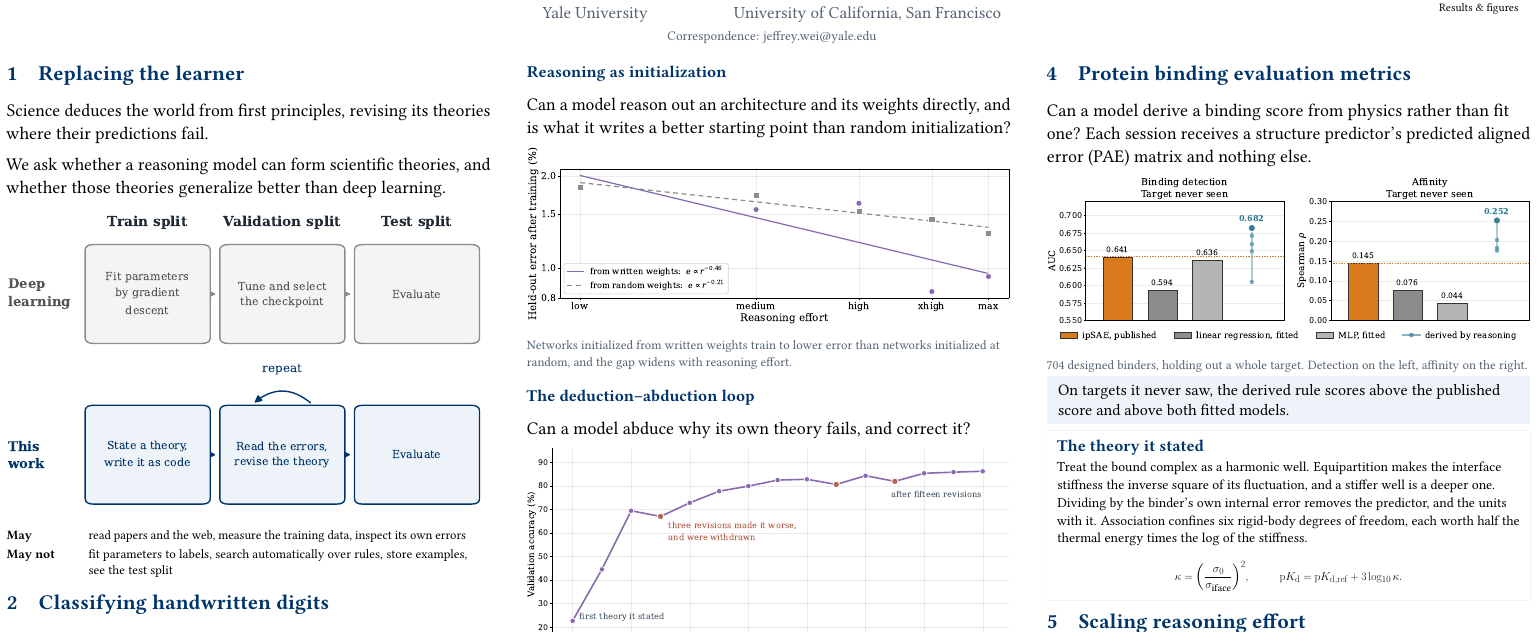
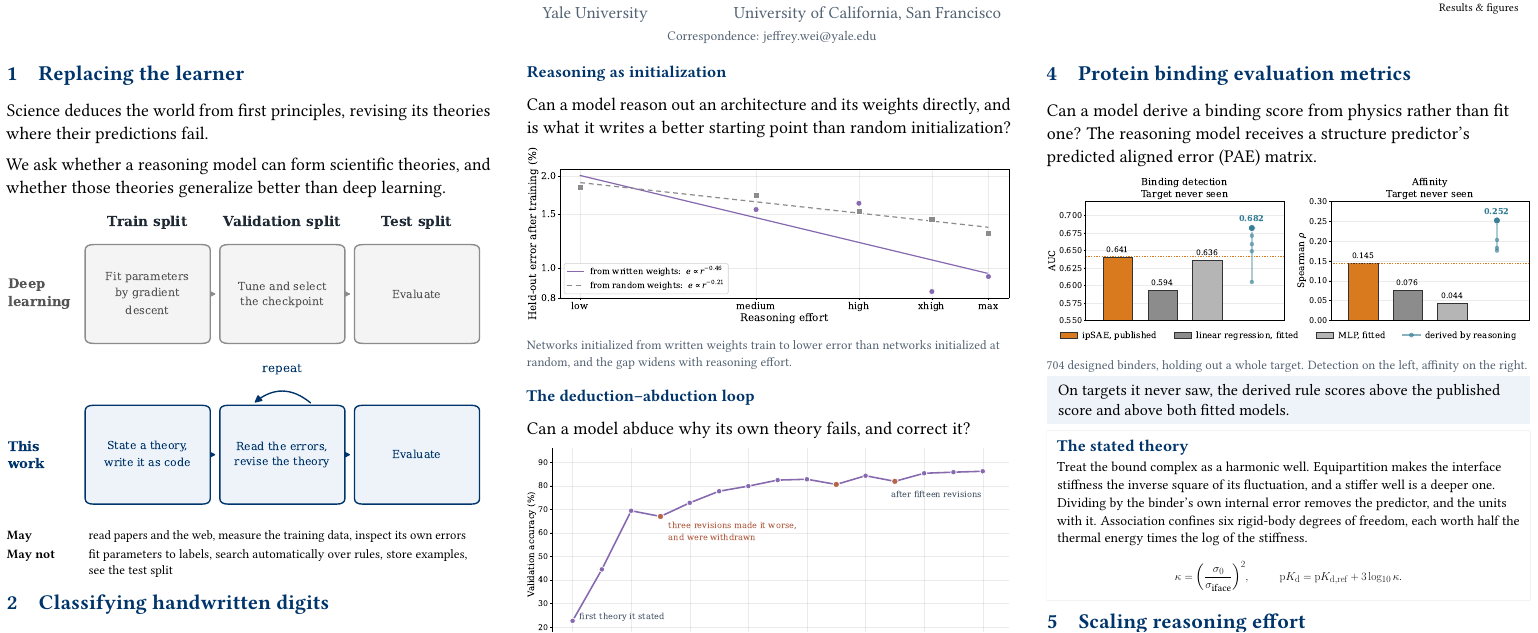
Before and after one commit to jwei302/reasoning, a LaTeX document (poster/poster.tex): part of the page, cut so that both start at the same text. Compiled offline with pdfLaTeX.

Commit message:
Protein section wording

```diff
--- a/poster/poster.tex
+++ b/poster/poster.tex
@@ -125,7 +125,7 @@ Does the same framework compete on tabular data?
 \colsetup
 \heading{4}{Protein binding evaluation metrics}
 
-Can a model derive a binding score from physics rather than fit one? Each session receives a structure predictor's predicted aligned error (PAE) matrix and nothing else.
+Can a model derive a binding score from physics rather than fit one? The reasoning model receives a structure predictor's predicted aligned error (PAE) matrix.
 
 {\centering\includegraphics[width=\linewidth]{poster_ipsae}\par}
 \figcaption{704 designed binders, holding out a whole target. Detection on the left, affinity on the right.}
@@ -136,7 +136,7 @@ On targets it never saw, the derived rule scores above the published score and a
 
 \vspace{0.16in}
 \begin{derivation}
-\subhead{The theory it stated}
+\subhead{The stated theory}
 {\fontsize{30}{39}\selectfont
 Treat the bound complex as a harmonic well. Equipartition makes the interface stiffness the inverse square of its fluctuation, and a stiffer well is a deeper one. Dividing by the binder's own internal error removes the predictor, and the units with it. Association confines six rigid-body degrees of freedom, each worth half the thermal energy times the log of the stiffness.\par}
 {\fontsize{32}{40}\selectfont
```
Also changed, not shown: docs/poster.pdf, poster/poster-preview.png, poster/poster.pdf.
